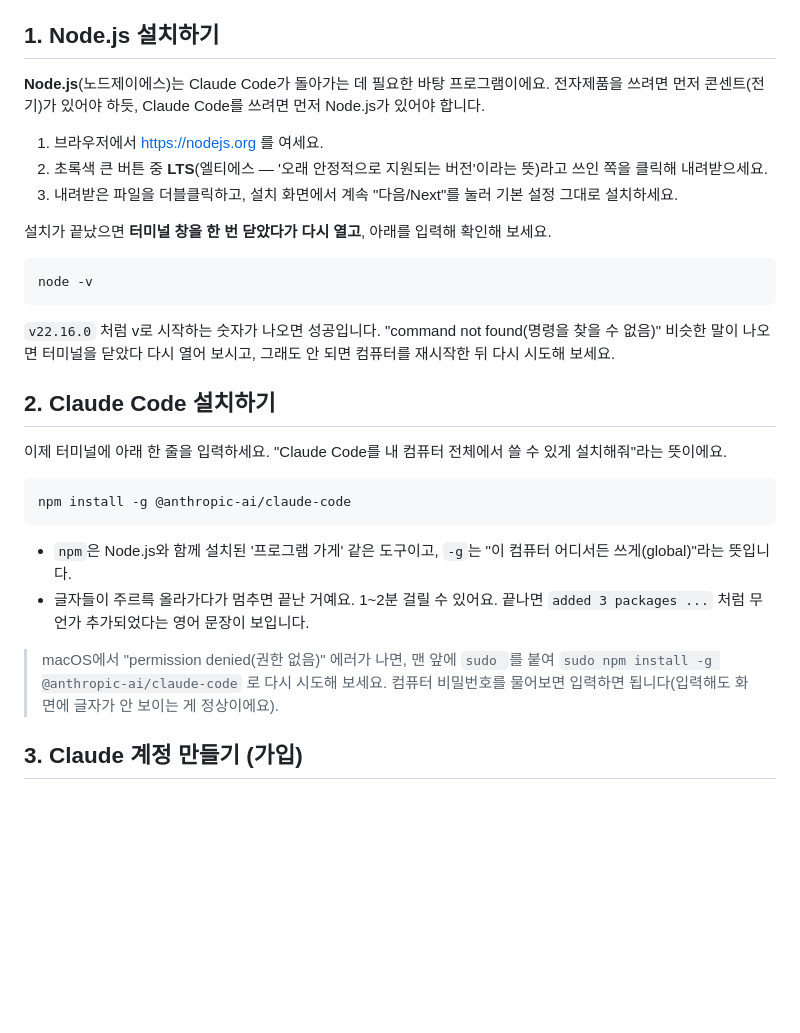
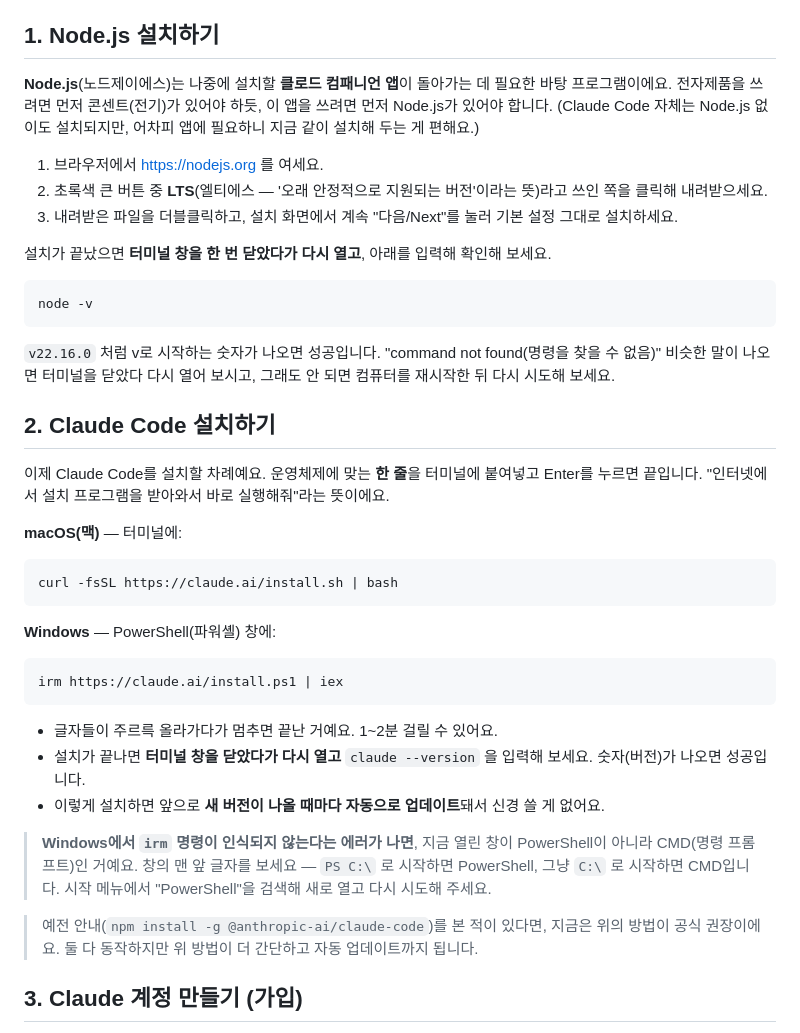
Before and after one commit to cooco119/claude-companion, a Markdown page: docs/getting-started.md, the part around the change. Drawn GitHub-style; blank space fills up the shorter version.

````diff
--- a/docs/getting-started.md
+++ b/docs/getting-started.md
@@ -22,7 +22,7 @@
 
 ## 1. Node.js 설치하기
 
-**Node.js**(노드제이에스)는 Claude Code가 돌아가는 데 필요한 바탕 프로그램이에요. 전자제품을 쓰려면 먼저 콘센트(전기)가 있어야 하듯, Claude Code를 쓰려면 먼저 Node.js가 있어야 합니다.
+**Node.js**(노드제이에스)는 나중에 설치할 **클로드 컴패니언 앱**이 돌아가는 데 필요한 바탕 프로그램이에요. 전자제품을 쓰려면 먼저 콘센트(전기)가 있어야 하듯, 이 앱을 쓰려면 먼저 Node.js가 있어야 합니다. (Claude Code 자체는 Node.js 없이도 설치되지만, 어차피 앱에 필요하니 지금 같이 설치해 두는 게 편해요.)
 
 1. 브라우저에서 [https://nodejs.org](https://nodejs.org) 를 여세요.
 2. 초록색 큰 버튼 중 **LTS**(엘티에스 — '오래 안정적으로 지원되는 버전'이라는 뜻)라고 쓰인 쪽을 클릭해 내려받으세요.
@@ -38,16 +38,27 @@ node -v
 
 ## 2. Claude Code 설치하기
 
-이제 터미널에 아래 한 줄을 입력하세요. "Claude Code를 내 컴퓨터 전체에서 쓸 수 있게 설치해줘"라는 뜻이에요.
+이제 Claude Code를 설치할 차례예요. 운영체제에 맞는 **한 줄**을 터미널에 붙여넣고 Enter를 누르면 끝입니다. "인터넷에서 설치 프로그램을 받아와서 바로 실행해줘"라는 뜻이에요.
+
+**macOS(맥)** — 터미널에:
 
 ```bash
-npm install -g @anthropic-ai/claude-code
+curl -fsSL https://claude.ai/install.sh | bash
 ```
 
-- `npm`은 Node.js와 함께 설치된 '프로그램 가게' 같은 도구이고, `-g`는 "이 컴퓨터 어디서든 쓰게(global)"라는 뜻입니다.
-- 글자들이 주르륵 올라가다가 멈추면 끝난 거예요. 1~2분 걸릴 수 있어요. 끝나면 `added 3 packages ...` 처럼 무언가 추가되었다는 영어 문장이 보입니다.
+**Windows** — PowerShell(파워셸) 창에:
 
-> macOS에서 "permission denied(권한 없음)" 에러가 나면, 맨 앞에 `sudo `를 붙여 `sudo npm install -g @anthropic-ai/claude-code` 로 다시 시도해 보세요. 컴퓨터 비밀번호를 물어보면 입력하면 됩니다(입력해도 화면에 글자가 안 보이는 게 정상이에요).
+```powershell
+irm https://claude.ai/install.ps1 | iex
+```
+
+- 글자들이 주르륵 올라가다가 멈추면 끝난 거예요. 1~2분 걸릴 수 있어요.
+- 설치가 끝나면 **터미널 창을 닫았다가 다시 열고** `claude --version` 을 입력해 보세요. 숫자(버전)가 나오면 성공입니다.
+- 이렇게 설치하면 앞으로 **새 버전이 나올 때마다 자동으로 업데이트**돼서 신경 쓸 게 없어요.
+
+> **Windows에서 `irm` 명령이 인식되지 않는다는 에러가 나면**, 지금 열린 창이 PowerShell이 아니라 CMD(명령 프롬프트)인 거예요. 창의 맨 앞 글자를 보세요 — `PS C:\` 로 시작하면 PowerShell, 그냥 `C:\` 로 시작하면 CMD입니다. 시작 메뉴에서 "PowerShell"을 검색해 새로 열고 다시 시도해 주세요.
+
+> 예전 안내(`npm install -g @anthropic-ai/claude-code`)를 본 적이 있다면, 지금은 위의 방법이 공식 권장이에요. 둘 다 동작하지만 위 방법이 더 간단하고 자동 업데이트까지 됩니다.
 
 ## 3. Claude 계정 만들기 (가입)
 
````
Also changed, not shown: README.md (+4 -2 lines).
